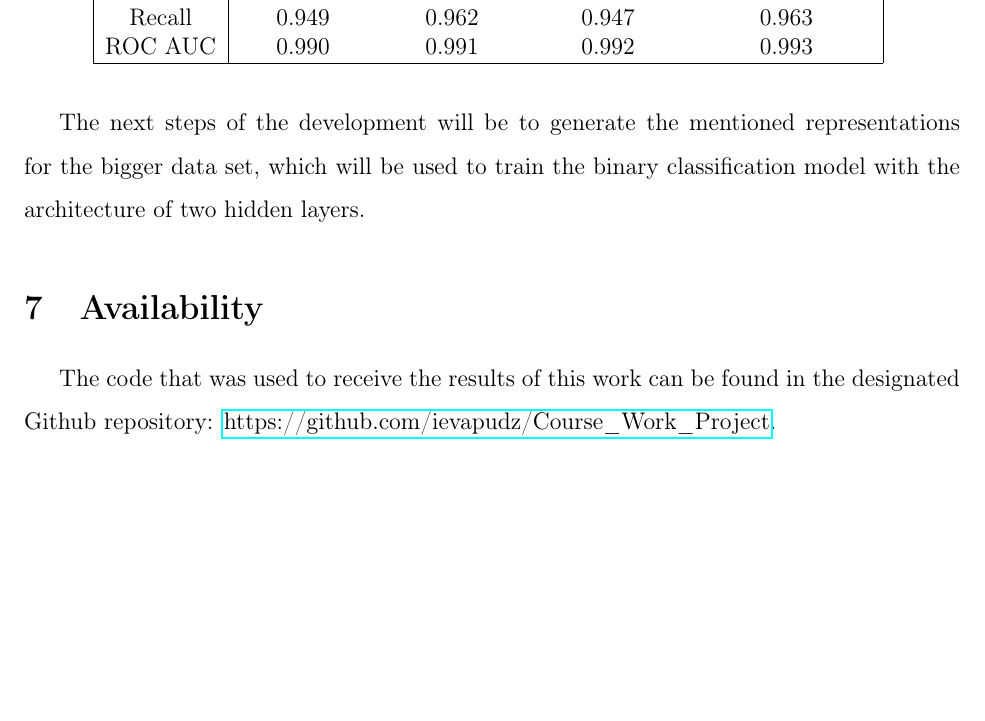
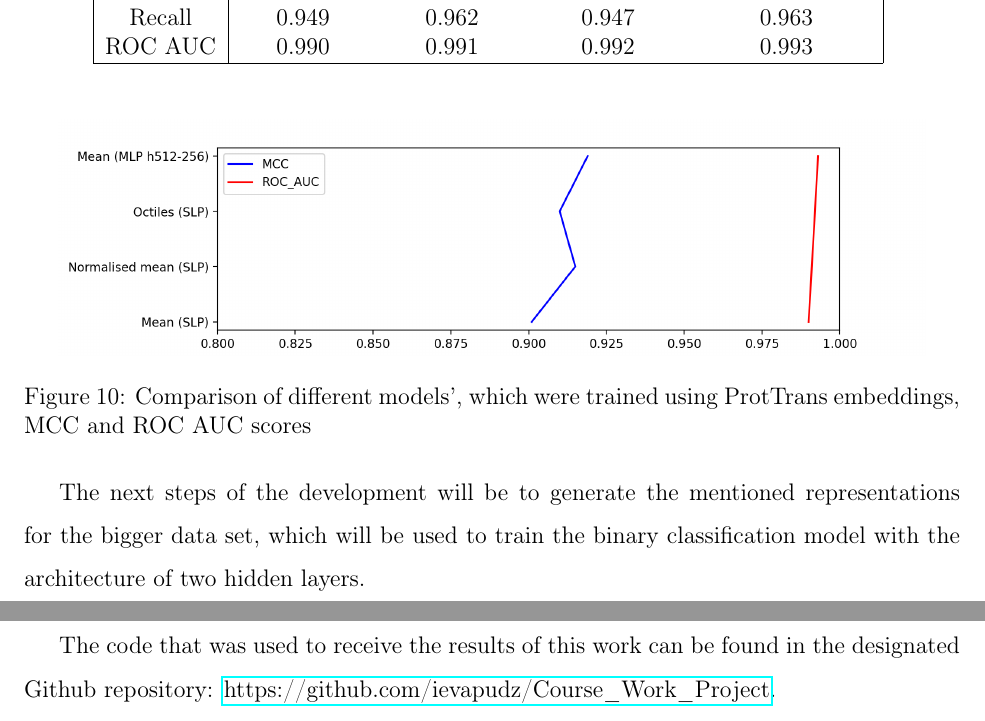
Before and after one commit to ievapudz/Course_Work_Project, a LaTeX document (project.tex): part of page 24 of 25 before the commit and two parts of pages 24 and 25 of 26 after it, the two joined at a grey line, cut so that both start at the same text, the shorter picture padded with empty space. Compiled offline with pdfLaTeX.

Commit message:
Added plot for conclusions.

```diff
--- a/project.tex
+++ b/project.tex
@@ -786,6 +786,16 @@
 		\label{table:conclusionsTable}
 	\end{table}
 
+	\begin{figure}[h!]
+		\centering
+
+		\includegraphics[scale=0.6]{conclusions_plot.png}
+
+		\caption{Comparison of different models', which were trained using
+		ProtTrans embeddings, MCC and ROC AUC scores}
+		\label{figure:conclusionsPlot}
+	\end{figure}
+
 	The next steps of the development will be to generate the
 	mentioned representations for the bigger data set, which
 	will be used to train the binary classification model with
```
Also changed, not shown: figures/conclusions_plot.png (added), project.pdf.
